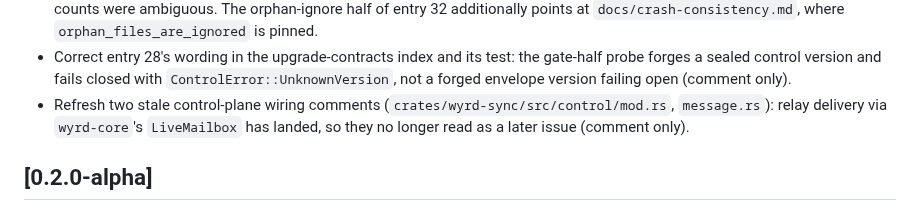
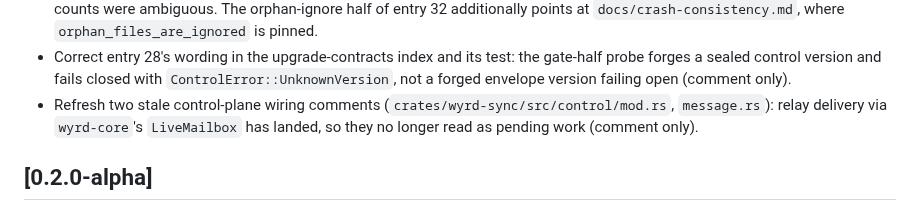
Before and after one commit to control-aesir/wyrd, a Markdown page: CHANGELOG.md, the part around the change. GitHub-like rendering.

Commit message:
docs(changelog): avoid re-adding the later-issue marker token
The entry prose contained the literal grep token the pass removes.
Reword with no marker tokens.

```diff
--- a/CHANGELOG.md
+++ b/CHANGELOG.md
@@ -248,8 +248,8 @@ version say exactly what changed.
   failing open (comment only).
 - Refresh two stale control-plane wiring comments
   (`crates/wyrd-sync/src/control/mod.rs`, `message.rs`): relay delivery
-  via `wyrd-core`'s `LiveMailbox` has landed, so they no longer read as
-  a later issue (comment only).
+  via `wyrd-core`'s `LiveMailbox` has landed, so they no longer read
+  as pending work (comment only).
 
 ## [0.2.0-alpha]
 
```
